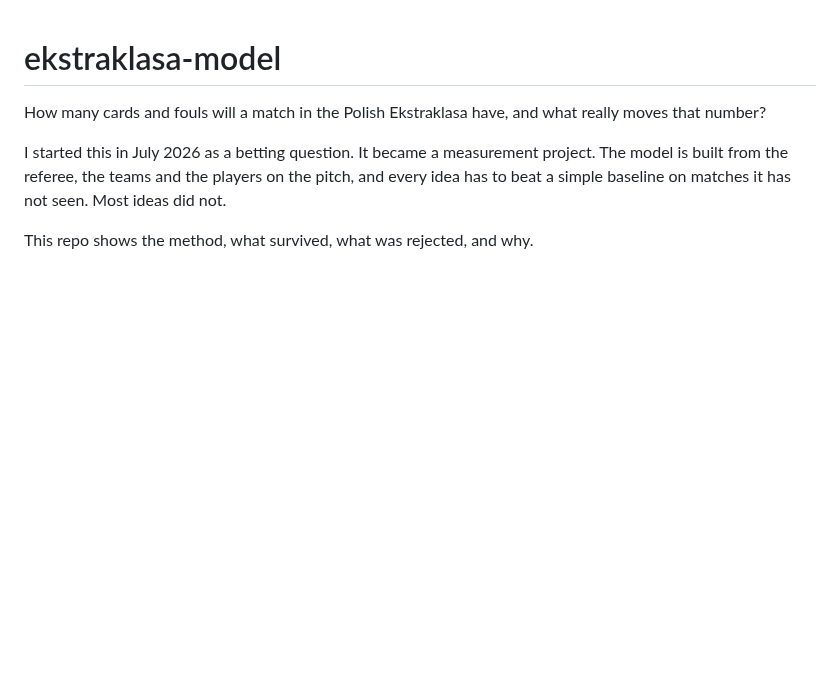
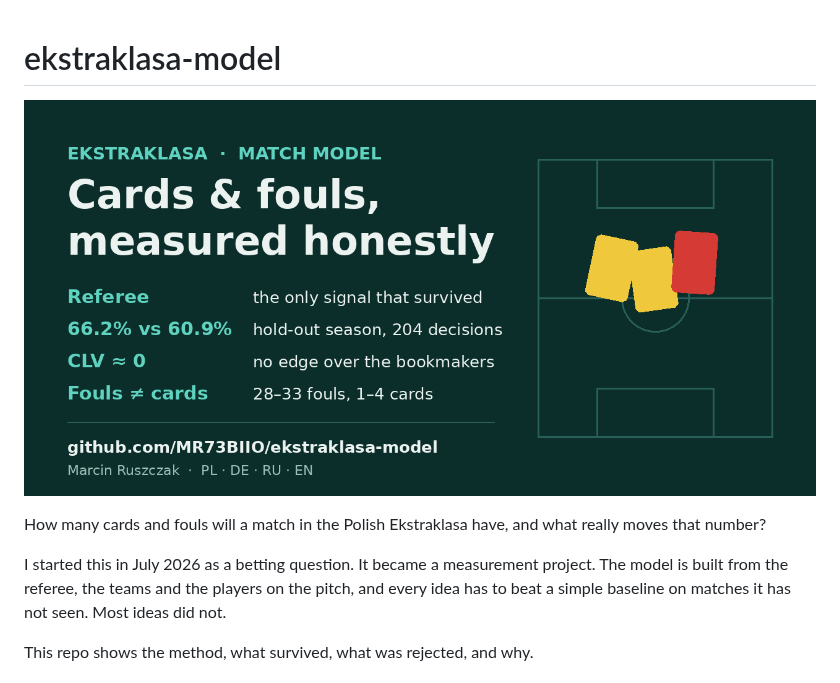
Before and after one commit to MR73BIIO/ekstraklasa-model, a Markdown page: README.md, the part around the change. Rendered like a GitHub page; pictures changed too: docs/img/cover.png (added); blank space fills up the shorter version.

Commit message:
Cover image, sponsor button, citation

```diff
--- a/README.md
+++ b/README.md
@@ -1,4 +1,6 @@
 # ekstraklasa-model
+
+![Ekstraklasa match model](docs/img/cover.png)
 
 How many cards and fouls will a match in the Polish Ekstraklasa have, and what really moves that number?
 
```
Also changed, not shown: 2 other files.
